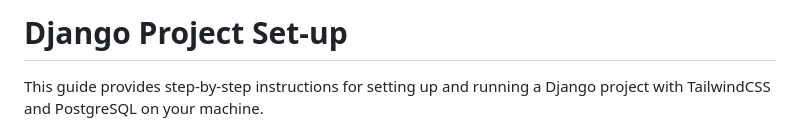
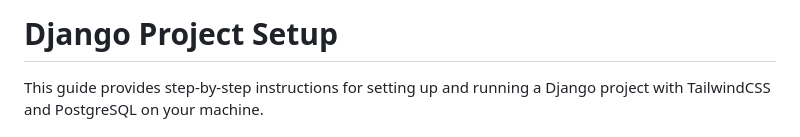
Before and after one commit to dabananda/web-helpers, a Markdown page: README.md, the part around the change. GitHub-like rendering.

```diff
--- a/README.md
+++ b/README.md
@@ -1,4 +1,4 @@
-# Django Project Set-up
+# Django Project Setup
 
 This guide provides step-by-step instructions for setting up and running a Django project with TailwindCSS and PostgreSQL on your machine.
 
```
